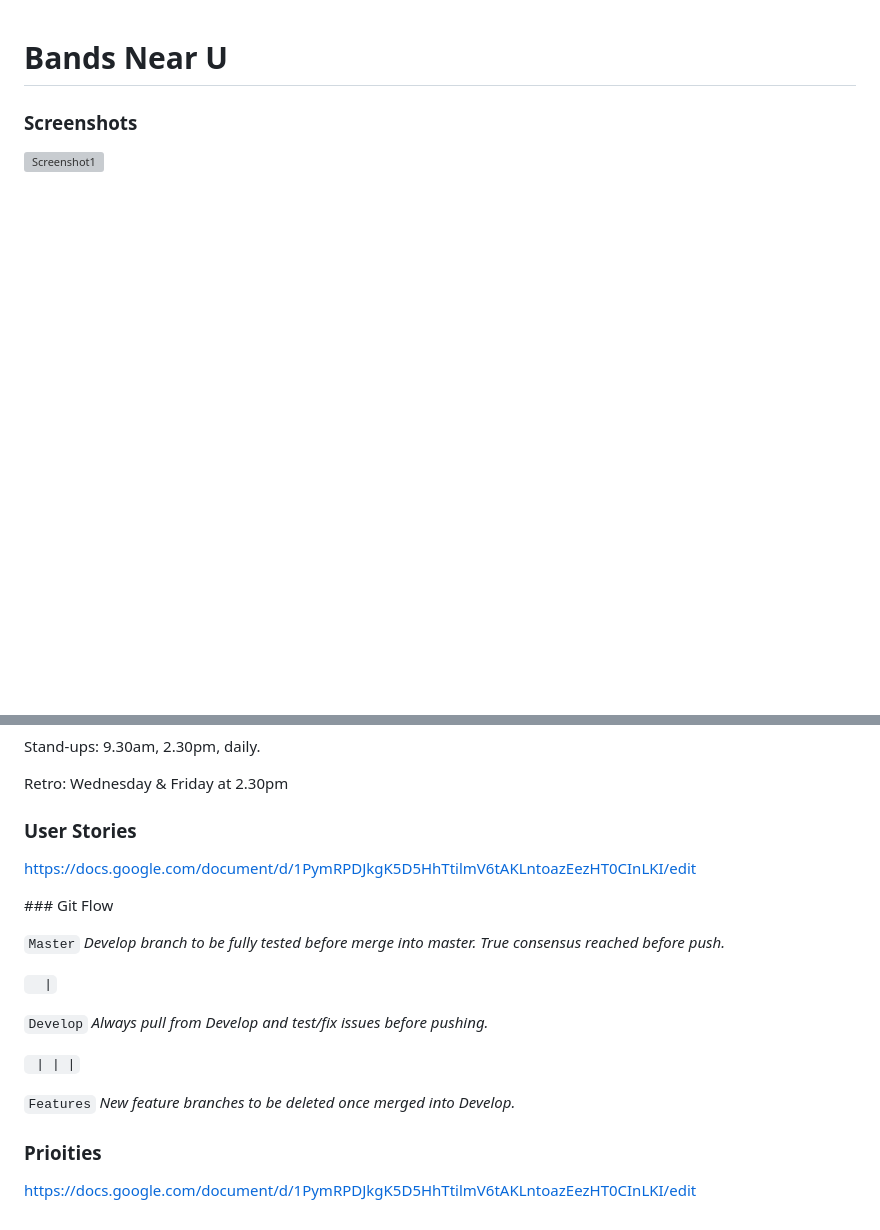
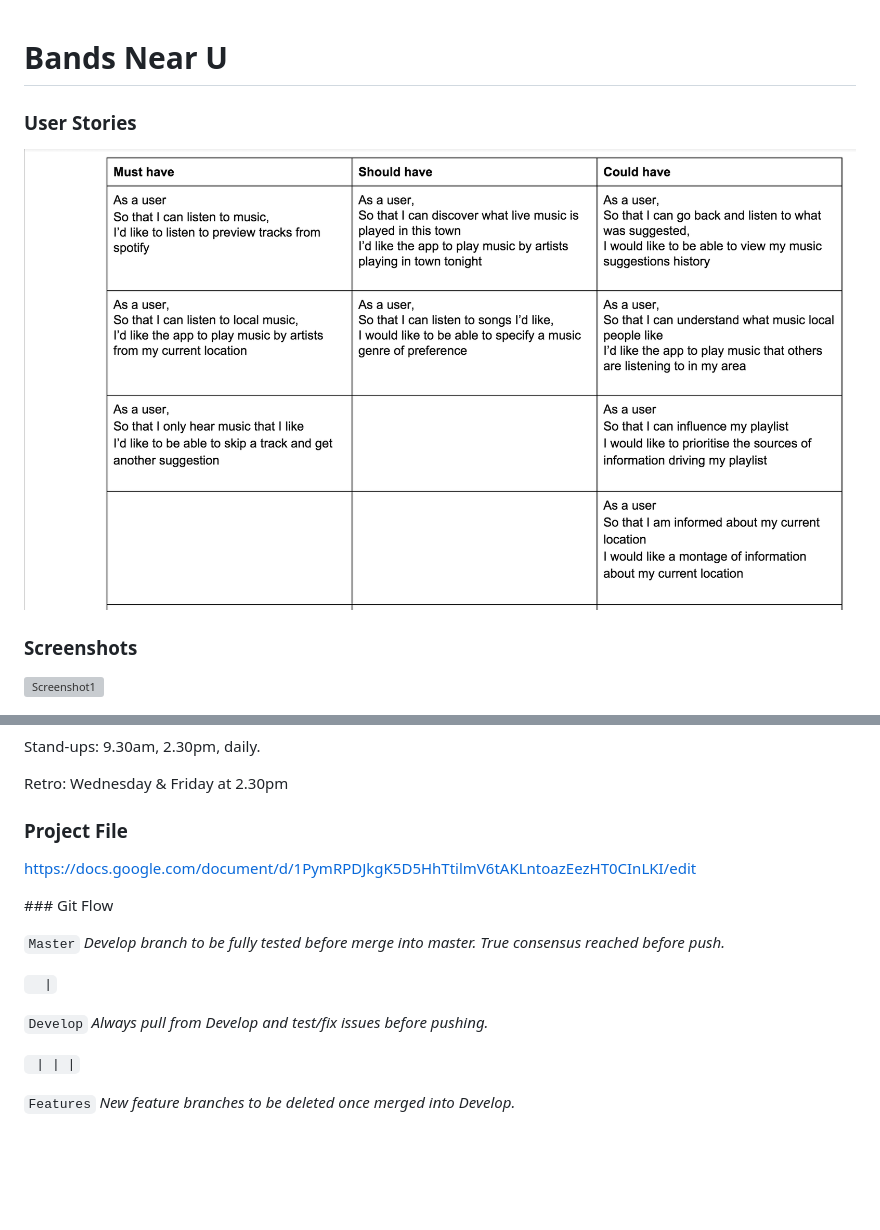
Before and after one commit to youngmanr/original_sound_track, a Markdown page: README.md, 2 parts joined by grey strips. GitHub-like rendering; pictures changed too: docs/screenshots/userStories.png (added); blank space fills up the shorter version; grey boxes are pictures that could not be loaded.

Commit message:
add screen shot of user stories

````diff
--- a/README.md
+++ b/README.md
@@ -1,4 +1,7 @@
 # Bands Near U
+
+### User Stories
+![UserStories](docs/screenshots/userStories.png)
 
 ### Screenshots
 
@@ -55,7 +58,7 @@ Stand-ups:
 Retro:
 Wednesday & Friday at 2.30pm
 
-### User Stories
+### Project File
 https://docs.google.com/document/d/1PymRPDJkgK5D5HhTtilmV6tAKLntoazEezHT0CInLKI/edit
 
 
@@ -70,7 +73,3 @@ https://docs.google.com/document/d/1PymRPDJkgK5D5HhTtilmV6tAKLntoazEezHT0CInLKI/
 ```  | | | ```
 
 ``` Features ```  *New feature branches to be deleted once merged into Develop.*
-
-
-### Prioities
-https://docs.google.com/document/d/1PymRPDJkgK5D5HhTtilmV6tAKLntoazEezHT0CInLKI/edit
````
Also changed, not shown: 1 other file.
